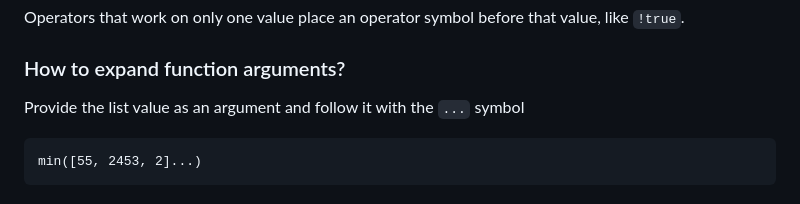
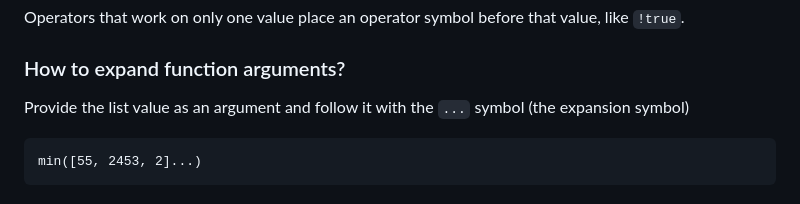
Before and after one commit to mikalai-hryb/notes, a Markdown page: terraform.md, the part around the change. GitHub-like rendering.

Commit message:
udpate terraform.md with expansion symbol info

````diff
--- a/terraform.md
+++ b/terraform.md
@@ -1055,7 +1055,7 @@ Operators that work on only one value place an operator symbol before that value
 
 ### How to expand function arguments?
 
-Provide the list value as an argument and follow it with the `...` symbol
+Provide the list value as an argument and follow it with the `...` symbol (the expansion symbol)
 
 ```tf
 min([55, 2453, 2]...)
````
